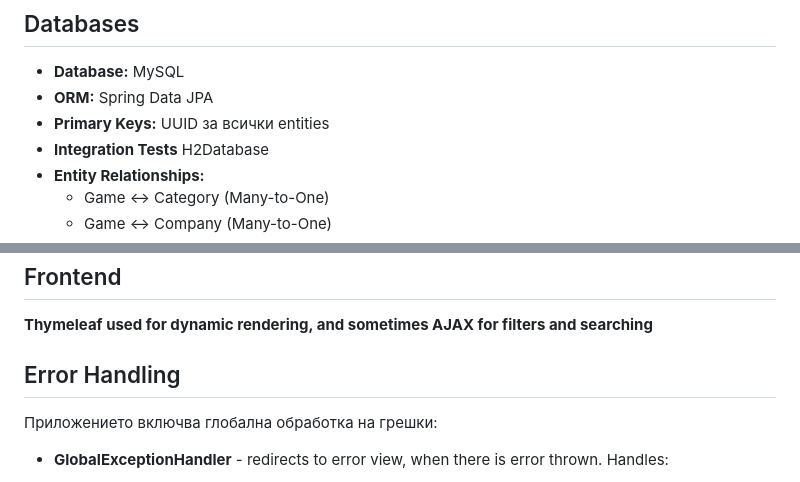
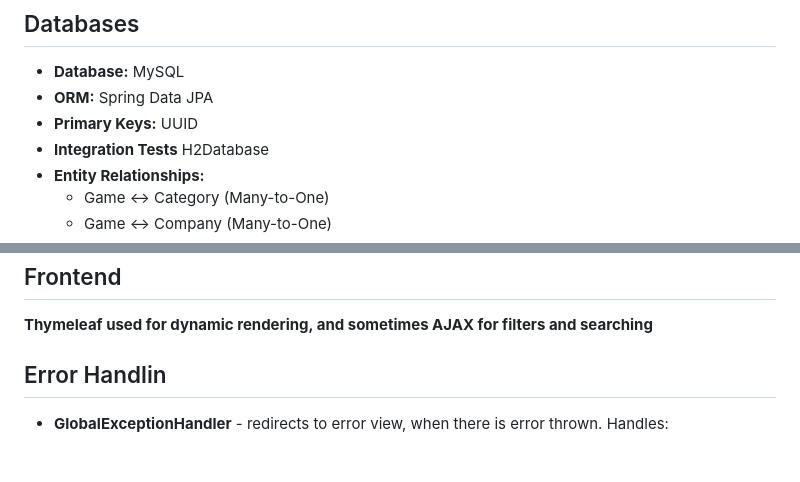
Before and after one commit to Cavani99/Game-Pool, a Markdown page: README.md, 2 parts joined by grey strips. GitHub-like rendering.

Commit message:
chore: removing Bulgarian words from the Documentation

```diff
--- a/README.md
+++ b/README.md
@@ -214,7 +214,7 @@ friend invitations.**
 
 - **Database:** MySQL
 - **ORM:** Spring Data JPA
-- **Primary Keys:** UUID за всички entities
+- **Primary Keys:** UUID
 - **Integration Tests** H2Database
 - **Entity Relationships:**
     - Game ↔ Category (Many-to-One)
@@ -272,10 +272,7 @@ Files are saved for 35 days.**
 
 **Thymeleaf used for dynamic rendering, and sometimes AJAX for filters and searching**
 
-##  Error Handling
-
-Приложението включва глобална обработка на грешки:
-
+##  Error Handlin
 - **GlobalExceptionHandler** - redirects to error view, when there is error thrown. Handles:
   - NoResourceFoundException - for invalid urls
   - UnknownElementException - custom exception - when a row in the database is not found
```
